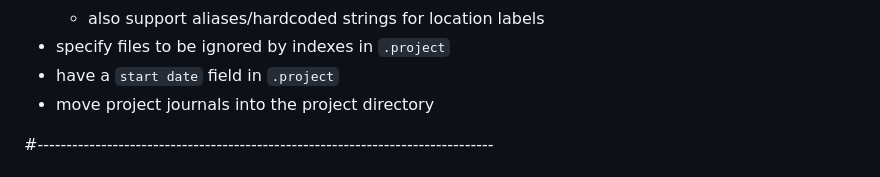
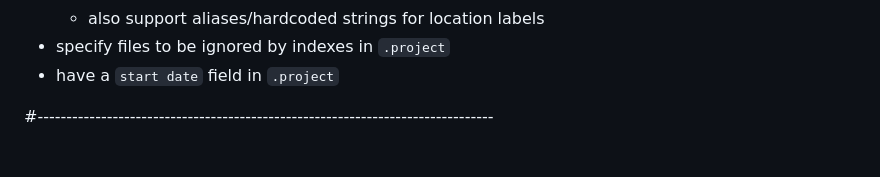
Before and after one commit to hneutr/dotfiles, a Markdown page: nvim/lex_todo.md, the part around the change. Drawn GitHub-style.

```diff
--- a/nvim/lex_todo.md
+++ b/nvim/lex_todo.md
@@ -88,7 +88,6 @@
   - also support aliases/hardcoded strings for location labels
 - specify files to be ignored by indexes in `.project`
 - have a `start date` field in `.project`
-- move project journals into the project directory
 
 #-------------------------------------------------------------------------------
 # [flags]()
```
